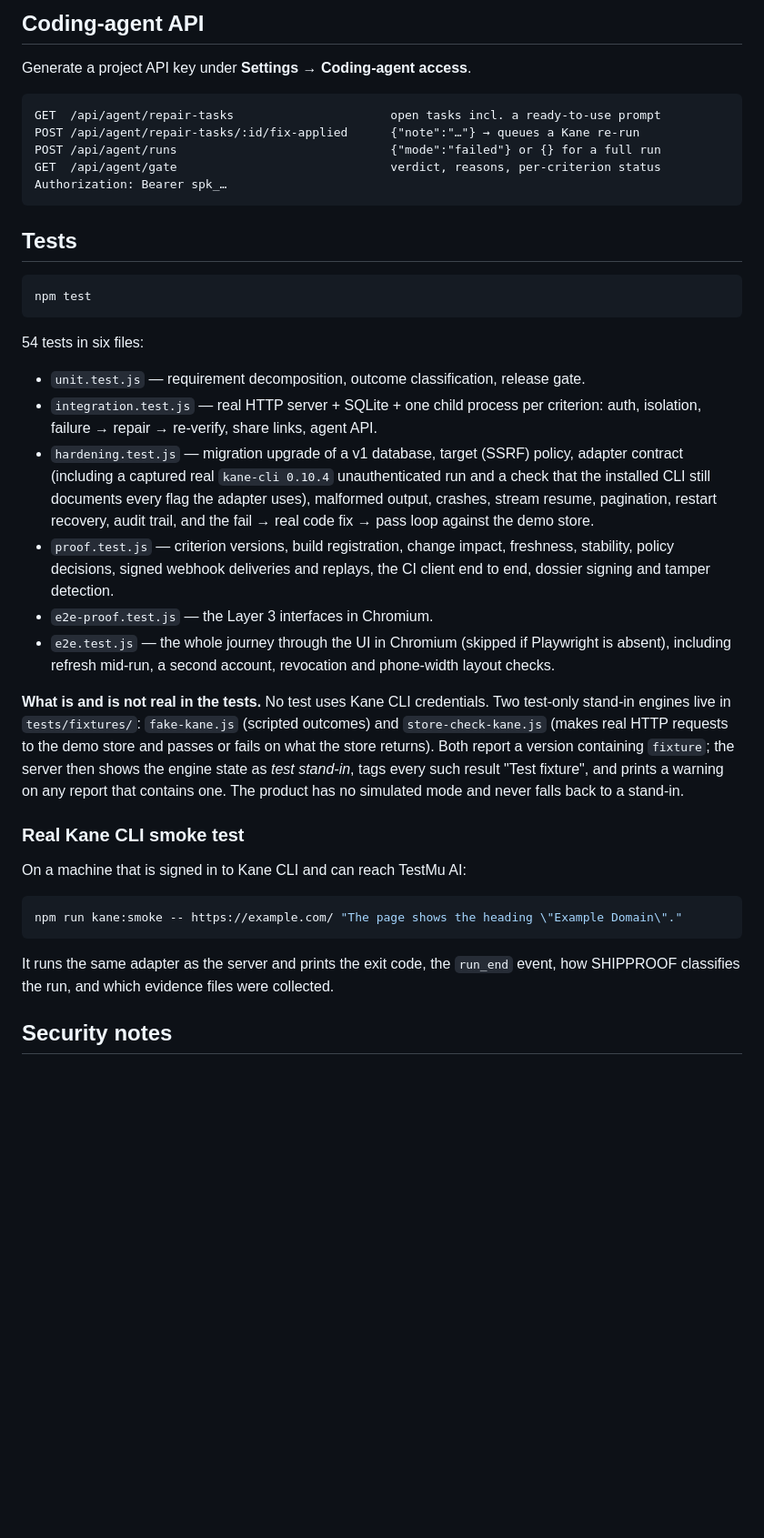
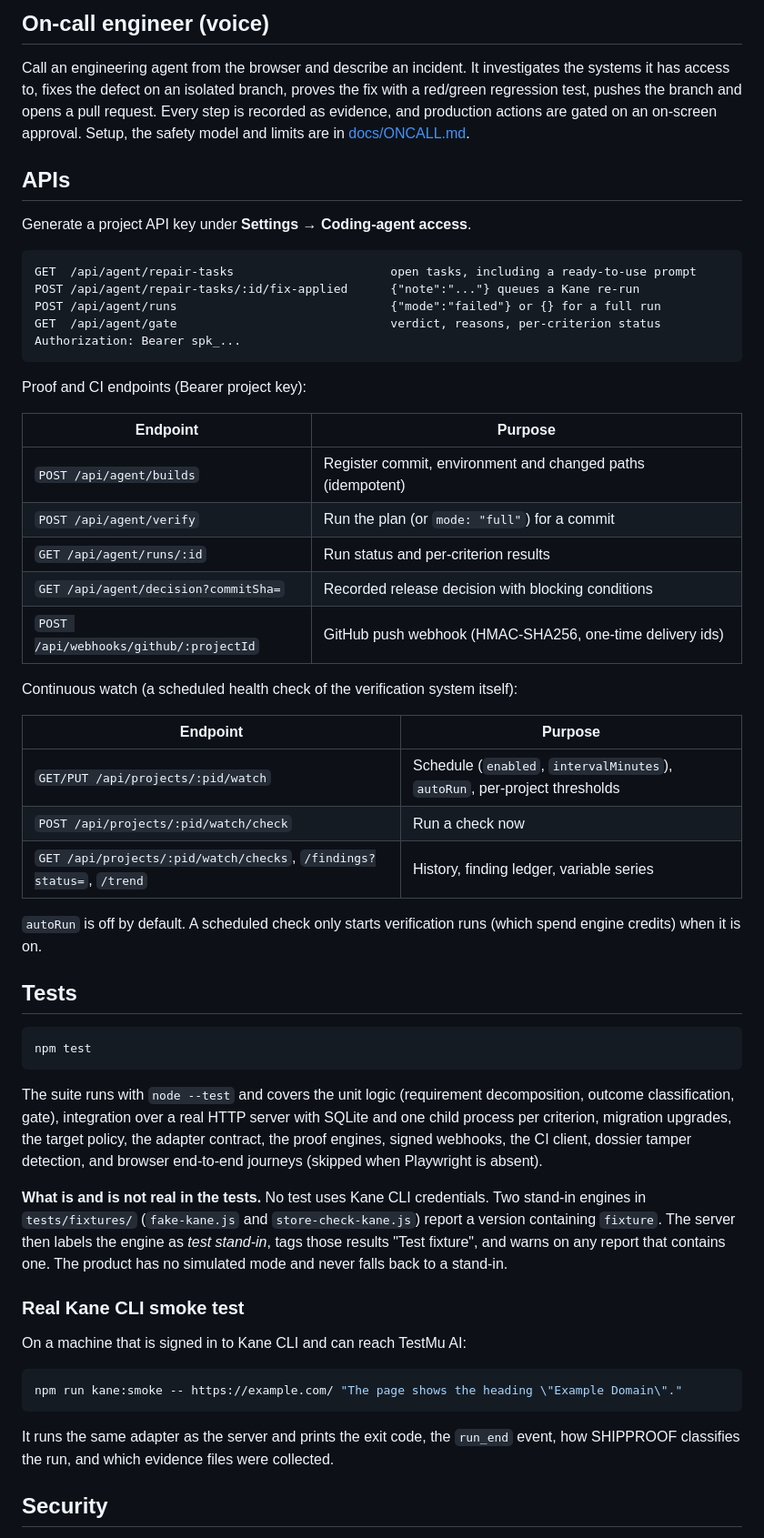
Before and after one commit to victrvondoom/kane, a Markdown page: README.md, the part around one of its changes. Shown at 91% size. Drawn GitHub-style; blank space fills up the shorter version.

````diff
--- a/README.md
+++ b/README.md
@@ -171,15 +361,42 @@ The job runs `/ci/shipproof-ci.mjs`: register build → run the impact plan →
 
-## Coding-agent API
+## On-call engineer (voice)
+
+Call an engineering agent from the browser and describe an incident. It investigates the systems it has access to,
+fixes the defect on an isolated branch, proves the fix with a red/green regression test, pushes the branch and
+opens a pull request. Every step is recorded as evidence, and production actions are gated on an on-screen
+approval. Setup, the safety model and limits are in [docs/ONCALL.md](docs/ONCALL.md).
+
+## APIs
 
 Generate a project API key under **Settings → Coding-agent access**.
 
 ```
-GET  /api/agent/repair-tasks                      open tasks incl. a ready-to-use prompt
-POST /api/agent/repair-tasks/:id/fix-applied      {"note":"…"} → queues a Kane re-run
+GET  /api/agent/repair-tasks                      open tasks, including a ready-to-use prompt
+POST /api/agent/repair-tasks/:id/fix-applied      {"note":"..."} queues a Kane re-run
 POST /api/agent/runs                              {"mode":"failed"} or {} for a full run
 GET  /api/agent/gate                              verdict, reasons, per-criterion status
-Authorization: Bearer spk_…
+Authorization: Bearer spk_...
 ```
+
+Proof and CI endpoints (Bearer project key):
+
+| Endpoint | Purpose |
+|---|---|
+| `POST /api/agent/builds` | Register commit, environment and changed paths (idempotent) |
+| `POST /api/agent/verify` | Run the plan (or `mode: "full"`) for a commit |
+| `GET /api/agent/runs/:id` | Run status and per-criterion results |
+| `GET /api/agent/decision?commitSha=` | Recorded release decision with blocking conditions |
+| `POST /api/webhooks/github/:projectId` | GitHub push webhook (HMAC-SHA256, one-time delivery ids) |
+
+Continuous watch (a scheduled health check of the verification system itself):
+
+| Endpoint | Purpose |
+|---|---|
+| `GET/PUT /api/projects/:pid/watch` | Schedule (`enabled`, `intervalMinutes`), `autoRun`, per-project thresholds |
+| `POST /api/projects/:pid/watch/check` | Run a check now |
+| `GET /api/projects/:pid/watch/checks`, `/findings?status=`, `/trend` | History, finding ledger, variable series |
+
+`autoRun` is off by default. A scheduled check only starts verification runs (which spend engine credits) when it is on.
 
 ## Tests
 
@@ -187,27 +404,15 @@ Authorization: Bearer spk_…
 npm test
 ```
 
-54 tests in six files:
+The suite runs with `node --test` and covers the unit logic (requirement decomposition, outcome classification,
+gate), integration over a real HTTP server with SQLite and one child process per criterion, migration upgrades,
+the target policy, the adapter contract, the proof engines, signed webhooks, the CI client, dossier tamper
+detection, and browser end-to-end journeys (skipped when Playwright is absent).
 
-- `unit.test.js` — requirement decomposition, outcome classification, release gate.
-- `integration.test.js` — real HTTP server + SQLite + one child process per criterion: auth, isolation,
-  failure → repair → re-verify, share links, agent API.
-- `hardening.test.js` — migration upgrade of a v1 database, target (SSRF) policy, adapter contract
-  (including a captured real `kane-cli 0.10.4` unauthenticated run and a check that the installed CLI
-  still documents every flag the adapter uses), malformed output, crashes, stream resume, pagination,
-  restart recovery, audit trail, and the fail → real code fix → pass loop against the demo store.
-- `proof.test.js` — criterion versions, build registration, change impact, freshness, stability, policy decisions, signed webhook
-  deliveries and replays, the CI client end to end, dossier signing and tamper detection.
-- `e2e-proof.test.js` — the Layer 3 interfaces in Chromium.
-- `e2e.test.js` — the whole journey through the UI in Chromium (skipped if Playwright is absent),
-  including refresh mid-run, a second account, revocation and phone-width layout checks.
-
-**What is and is not real in the tests.** No test uses Kane CLI credentials. Two test-only stand-in
-engines live in `tests/fixtures/`: `fake-kane.js` (scripted outcomes) and `store-check-kane.js`
-(makes real HTTP requests to the demo store and passes or fails on what the store returns). Both
-report a version containing `fixture`; the server then shows the engine state as *test stand-in*, tags
-every such result "Test fixture", and prints a warning on any report that contains one. The product
-has no simulated mode and never falls back to a stand-in.
+**What is and is not real in the tests.** No test uses Kane CLI credentials. Two stand-in engines in
+`tests/fixtures/` (`fake-kane.js` and `store-check-kane.js`) report a version containing `fixture`. The server
+then labels the engine as *test stand-in*, tags those results "Test fixture", and warns on any report that
+contains one. The product has no simulated mode and never falls back to a stand-in.
 
 ### Real Kane CLI smoke test
 
@@ -217,8 +422,8 @@ On a machine that is signed in to Kane CLI and can reach TestMu AI:
 npm run kane:smoke -- https://example.com/ "The page shows the heading \"Example Domain\"."
 ```
 
-It runs the same adapter as the server and prints the exit code, the `run_end` event, how SHIPPROOF
-classifies the run, and which evidence files were collected.
+It runs the same adapter as the server and prints the exit code, the `run_end` event, how SHIPPROOF classifies
+the run, and which evidence files were collected.
 
-## Security notes
+## Security
 
````
Also changed, not shown: other parts of README.md (+283 -100 lines), docs/screenshots/01-landing.png (added), docs/screenshots/02-dashboard.png (added), docs/screenshots/03-new-project-demo.png (added), docs/screenshots/04-project-gate.png (added).
